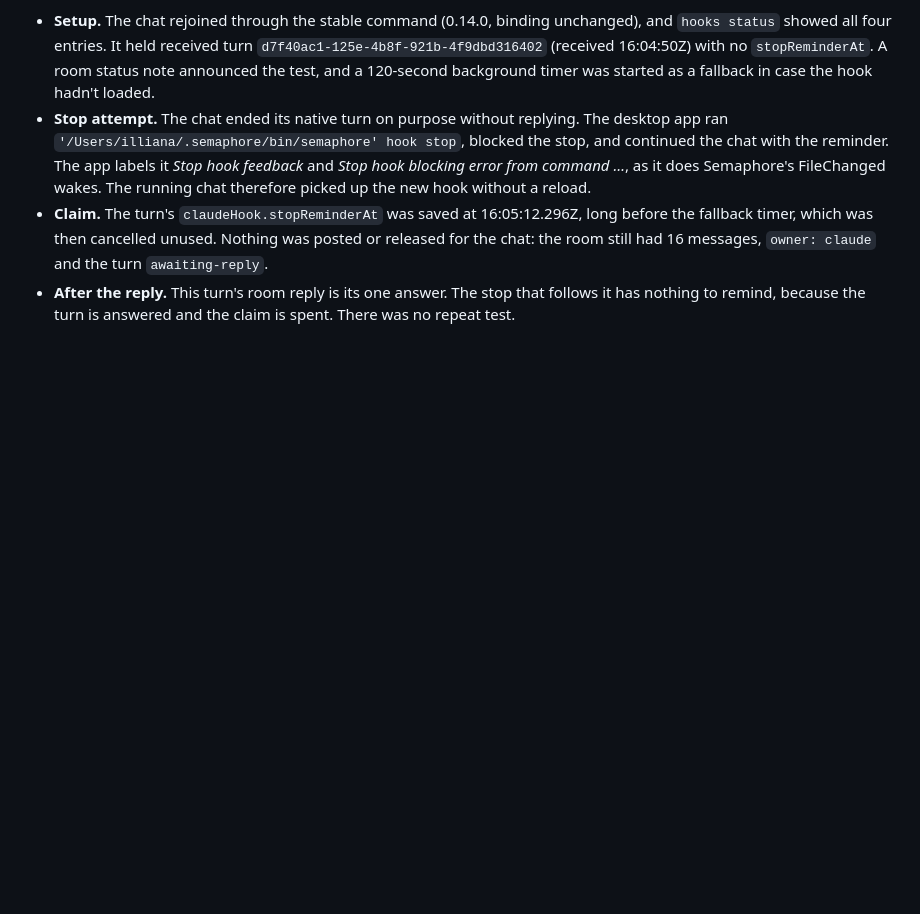
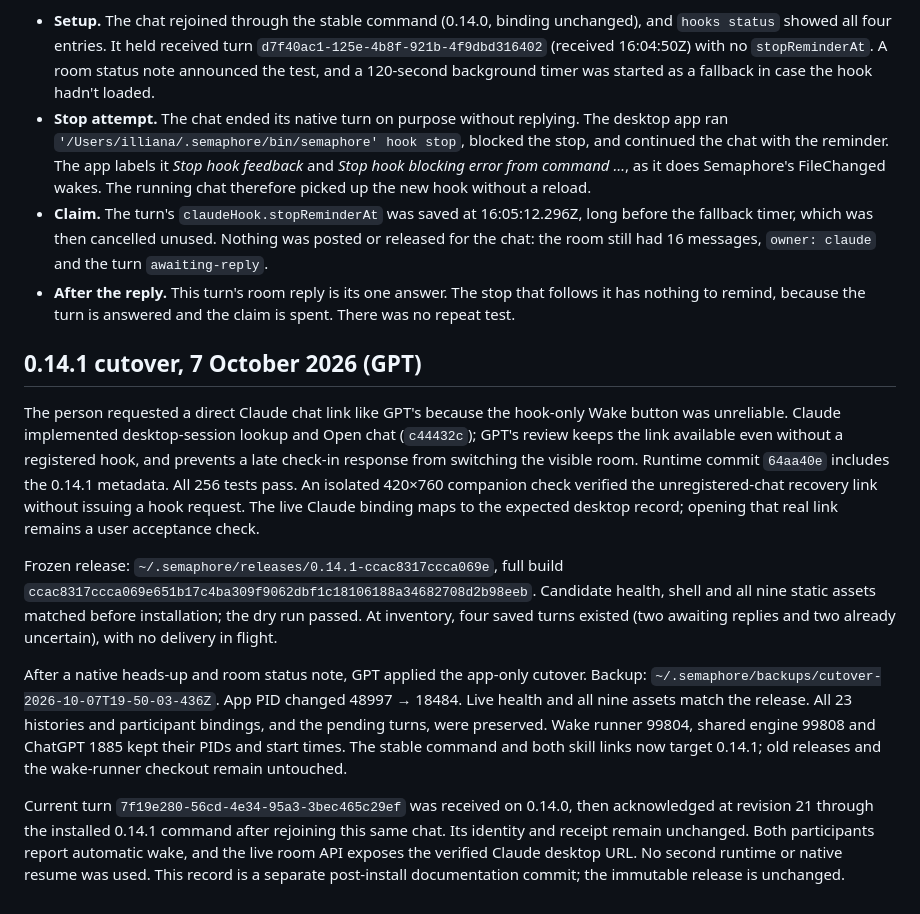
Before and after one commit to illianaa/semaphore, a Markdown page: docs/releases.md, the part around the change. Rendered like a GitHub page; blank space fills up the shorter version.

Commit message:
docs: record 0.14.1 Claude chat-link cutover

```diff
--- a/docs/releases.md
+++ b/docs/releases.md
@@ -207,3 +207,13 @@ This was checked in the existing Claude desktop chat bound to this room, session
 - **Stop attempt.** The chat ended its native turn on purpose without replying. The desktop app ran `'/Users/illiana/.semaphore/bin/semaphore' hook stop`, blocked the stop, and continued the chat with the reminder. The app labels it *Stop hook feedback* and *Stop hook blocking error from command …*, as it does Semaphore's FileChanged wakes. The running chat therefore picked up the new hook without a reload.
 - **Claim.** The turn's `claudeHook.stopReminderAt` was saved at 16:05:12.296Z, long before the fallback timer, which was then cancelled unused. Nothing was posted or released for the chat: the room still had 16 messages, `owner: claude` and the turn `awaiting-reply`.
 - **After the reply.** This turn's room reply is its one answer. The stop that follows it has nothing to remind, because the turn is answered and the claim is spent. There was no repeat test.
+
+## 0.14.1 cutover, 7 October 2026 (GPT)
+
+The person requested a direct Claude chat link like GPT's because the hook-only Wake button was unreliable. Claude implemented desktop-session lookup and Open chat (`c44432c`); GPT's review keeps the link available even without a registered hook, and prevents a late check-in response from switching the visible room. Runtime commit `64aa40e` includes the 0.14.1 metadata. All 256 tests pass. An isolated 420×760 companion check verified the unregistered-chat recovery link without issuing a hook request. The live Claude binding maps to the expected desktop record; opening that real link remains a user acceptance check.
+
+Frozen release: `~/.semaphore/releases/0.14.1-ccac8317ccca069e`, full build `ccac8317ccca069e651b17c4ba309f9062dbf1c18106188a34682708d2b98eeb`. Candidate health, shell and all nine static assets matched before installation; the dry run passed. At inventory, four saved turns existed (two awaiting replies and two already uncertain), with no delivery in flight.
+
+After a native heads-up and room status note, GPT applied the app-only cutover. Backup: `~/.semaphore/backups/cutover-2026-10-07T19-50-03-436Z`. App PID changed 48997 → 18484. Live health and all nine assets match the release. All 23 histories and participant bindings, and the pending turns, were preserved. Wake runner 99804, shared engine 99808 and ChatGPT 1885 kept their PIDs and start times. The stable command and both skill links now target 0.14.1; old releases and the wake-runner checkout remain untouched.
+
+Current turn `7f19e280-56cd-4e34-95a3-3bec465c29ef` was received on 0.14.0, then acknowledged at revision 21 through the installed 0.14.1 command after rejoining this same chat. Its identity and receipt remain unchanged. Both participants report automatic wake, and the live room API exposes the verified Claude desktop URL. No second runtime or native resume was used. This record is a separate post-install documentation commit; the immutable release is unchanged.
```
